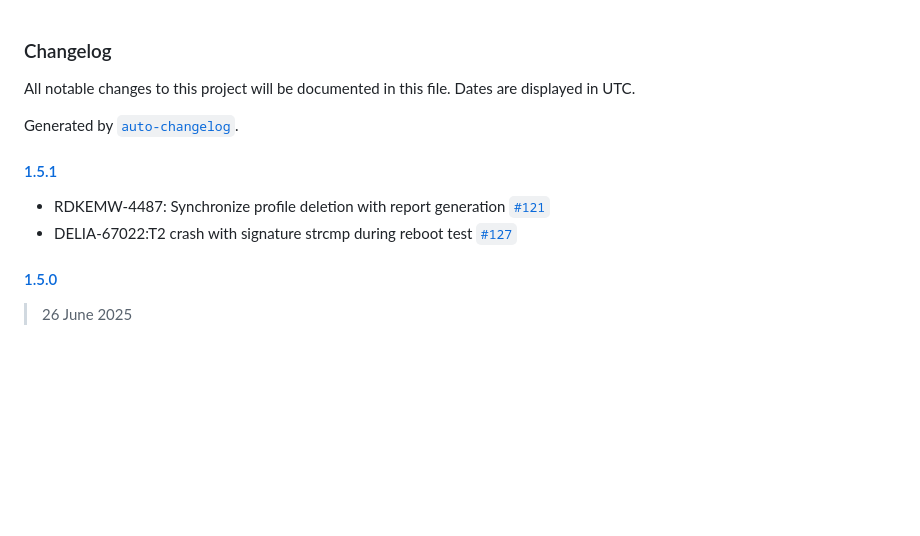
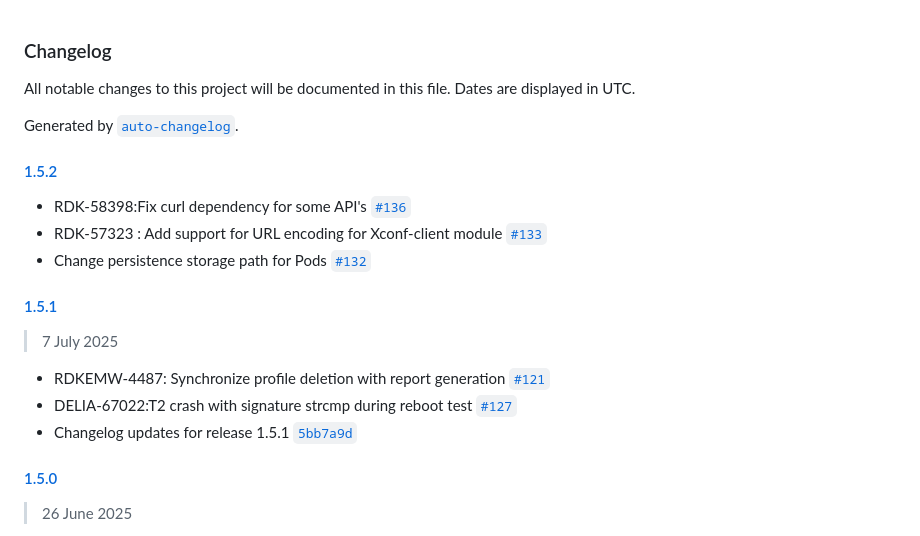
Before and after one commit to rdkcentral/telemetry, a Markdown page: CHANGELOG.md, the part around the change. GitHub-like rendering; blank space fills up the shorter version.

Commit message:
Changelog updates from release 1.5.2

```diff
--- a/CHANGELOG.md
+++ b/CHANGELOG.md
@@ -4,10 +4,19 @@ All notable changes to this project will be documented in this file. Dates are d
 
 Generated by [`auto-changelog`](https://github.com/CookPete/auto-changelog).
 
+#### [1.5.2](https://github.com/rdkcentral/telemetry/compare/1.5.1...1.5.2)
+
+- RDK-58398:Fix curl dependency for some API's [`#136`](https://github.com/rdkcentral/telemetry/pull/136)
+- RDK-57323 : Add support for URL encoding for Xconf-client module  [`#133`](https://github.com/rdkcentral/telemetry/pull/133)
+- Change persistence storage path for Pods [`#132`](https://github.com/rdkcentral/telemetry/pull/132)
+
 #### [1.5.1](https://github.com/rdkcentral/telemetry/compare/1.5.0...1.5.1)
+
+> 7 July 2025
 
 - RDKEMW-4487: Synchronize profile deletion with report generation [`#121`](https://github.com/rdkcentral/telemetry/pull/121)
 - DELIA-67022:T2 crash with signature strcmp during reboot test [`#127`](https://github.com/rdkcentral/telemetry/pull/127)
+- Changelog updates for release 1.5.1 [`5bb7a9d`](https://github.com/rdkcentral/telemetry/commit/5bb7a9dbc970e8a61e52c527e4bd8945ce3077ba)
 
 #### [1.5.0](https://github.com/rdkcentral/telemetry/compare/1.4.5...1.5.0)
 
```
